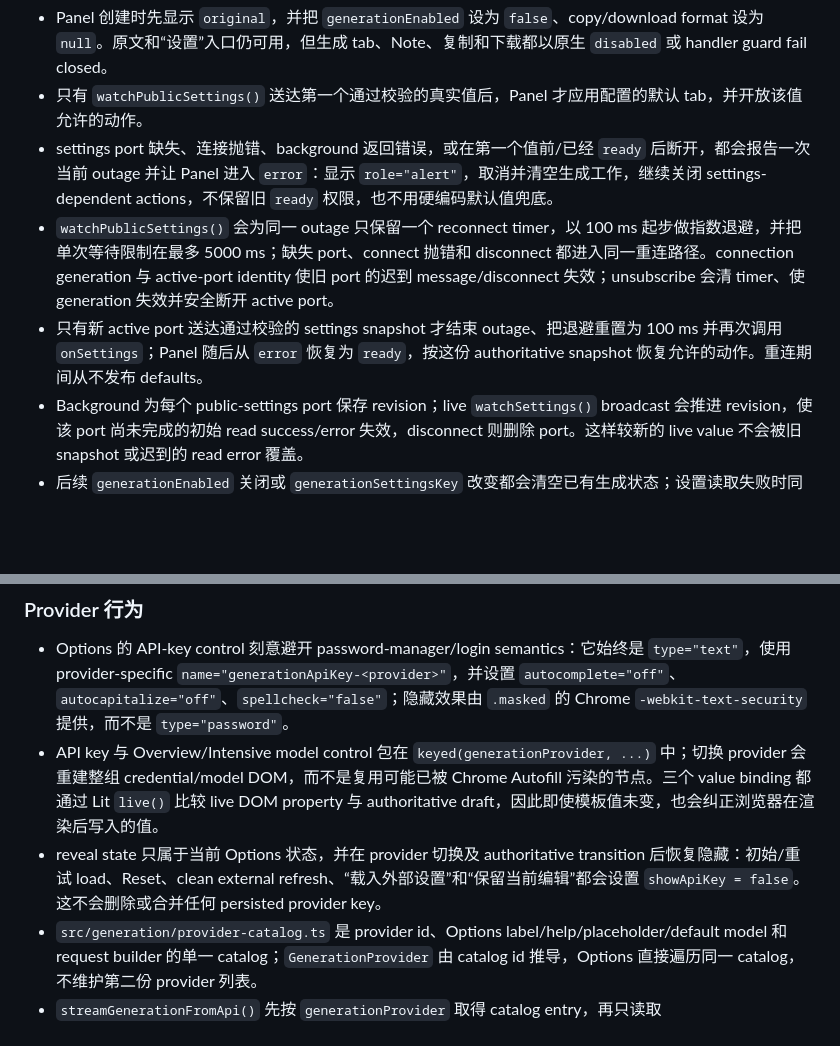
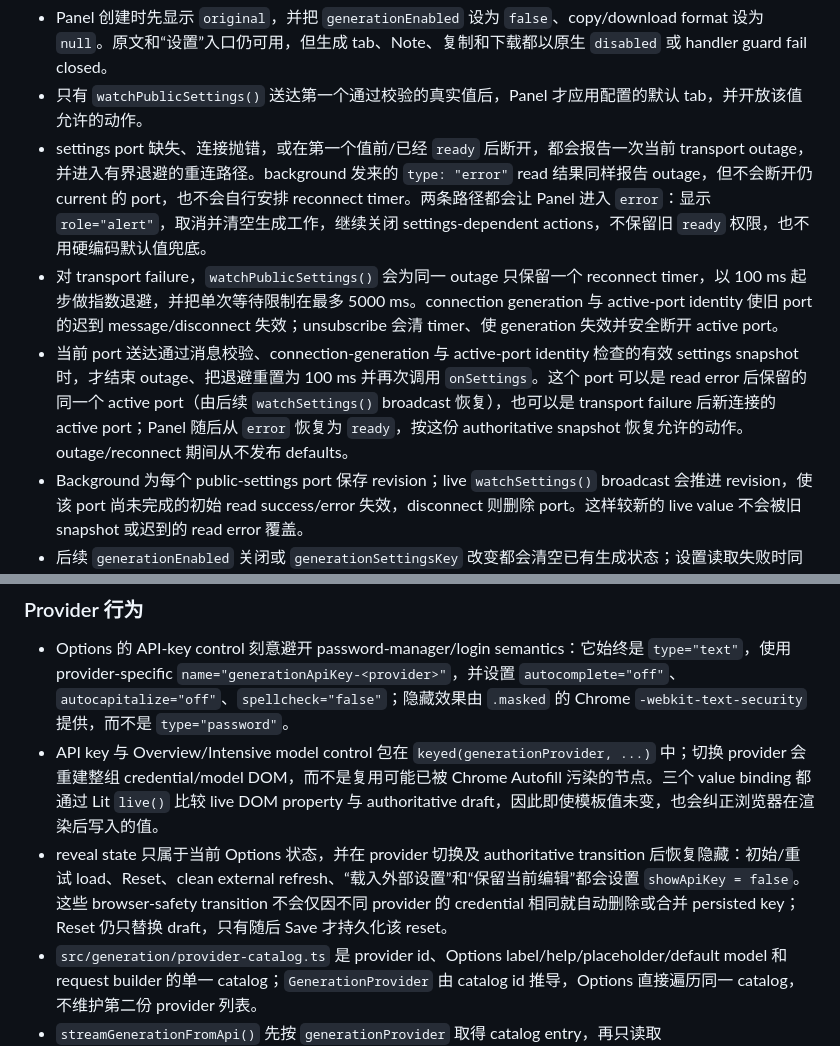
Before and after one commit to lzmeng02/readable-captions, a Markdown page: docs/architecture.md, 2 parts joined by grey strips. Drawn GitHub-style; blank space fills up the shorter version.

Commit message:
docs: clarify public settings recovery

```diff
--- a/docs/architecture.md
+++ b/docs/architecture.md
@@ -141,9 +141,9 @@ Public settings 有独立的 `pending | ready | error` readiness，不与字幕
 
 - Panel 创建时先显示 `original`，并把 `generationEnabled` 设为 `false`、copy/download format 设为 `null`。原文和“设置”入口仍可用，但生成 tab、Note、复制和下载都以原生 `disabled` 或 handler guard fail closed。
 - 只有 `watchPublicSettings()` 送达第一个通过校验的真实值后，Panel 才应用配置的默认 tab，并开放该值允许的动作。
-- settings port 缺失、连接抛错、background 返回错误，或在第一个值前/已经 `ready` 后断开，都会报告一次当前 outage 并让 Panel 进入 `error`：显示 `role="alert"`，取消并清空生成工作，继续关闭 settings-dependent actions，不保留旧 `ready` 权限，也不用硬编码默认值兜底。
-- `watchPublicSettings()` 会为同一 outage 只保留一个 reconnect timer，以 100 ms 起步做指数退避，并把单次等待限制在最多 5000 ms；缺失 port、connect 抛错和 disconnect 都进入同一重连路径。connection generation 与 active-port identity 使旧 port 的迟到 message/disconnect 失效；unsubscribe 会清 timer、使 generation 失效并安全断开 active port。
-- 只有新 active port 送达通过校验的 settings snapshot 才结束 outage、把退避重置为 100 ms 并再次调用 `onSettings`；Panel 随后从 `error` 恢复为 `ready`，按这份 authoritative snapshot 恢复允许的动作。重连期间从不发布 defaults。
+- settings port 缺失、连接抛错，或在第一个值前/已经 `ready` 后断开，都会报告一次当前 transport outage，并进入有界退避的重连路径。background 发来的 `type: "error"` read 结果同样报告 outage，但不会断开仍 current 的 port，也不会自行安排 reconnect timer。两条路径都会让 Panel 进入 `error`：显示 `role="alert"`，取消并清空生成工作，继续关闭 settings-dependent actions，不保留旧 `ready` 权限，也不用硬编码默认值兜底。
+- 对 transport failure，`watchPublicSettings()` 会为同一 outage 只保留一个 reconnect timer，以 100 ms 起步做指数退避，并把单次等待限制在最多 5000 ms。connection generation 与 active-port identity 使旧 port 的迟到 message/disconnect 失效；unsubscribe 会清 timer、使 generation 失效并安全断开 active port。
+- 当前 port 送达通过消息校验、connection-generation 与 active-port identity 检查的有效 settings snapshot 时，才结束 outage、把退避重置为 100 ms 并再次调用 `onSettings`。这个 port 可以是 read error 后保留的同一个 active port（由后续 `watchSettings()` broadcast 恢复），也可以是 transport failure 后新连接的 active port；Panel 随后从 `error` 恢复为 `ready`，按这份 authoritative snapshot 恢复允许的动作。outage/reconnect 期间从不发布 defaults。
 - Background 为每个 public-settings port 保存 revision；live `watchSettings()` broadcast 会推进 revision，使该 port 尚未完成的初始 read success/error 失效，disconnect 则删除 port。这样较新的 live value 不会被旧 snapshot 或迟到的 read error 覆盖。
 - 后续 `generationEnabled` 关闭或 `generationSettingsKey` 改变都会清空已有生成状态；设置读取失败时同样清空。`dispose()` 才停止 long-lived settings watcher。
 
@@ -185,7 +185,7 @@ Background 对每个 start 先读取 canonical settings，并在任何 keepalive
 
 - Options 的 API-key control 刻意避开 password-manager/login semantics：它始终是 `type="text"`，使用 provider-specific `name="generationApiKey-<provider>"`，并设置 `autocomplete="off"`、`autocapitalize="off"`、`spellcheck="false"`；隐藏效果由 `.masked` 的 Chrome `-webkit-text-security` 提供，而不是 `type="password"`。
 - API key 与 Overview/Intensive model control 包在 `keyed(generationProvider, ...)` 中；切换 provider 会重建整组 credential/model DOM，而不是复用可能已被 Chrome Autofill 污染的节点。三个 value binding 都通过 Lit `live()` 比较 live DOM property 与 authoritative draft，因此即使模板值未变，也会纠正浏览器在渲染后写入的值。
-- reveal state 只属于当前 Options 状态，并在 provider 切换及 authoritative transition 后恢复隐藏：初始/重试 load、Reset、clean external refresh、“载入外部设置”和“保留当前编辑”都会设置 `showApiKey = false`。这不会删除或合并任何 persisted provider key。
+- reveal state 只属于当前 Options 状态，并在 provider 切换及 authoritative transition 后恢复隐藏：初始/重试 load、Reset、clean external refresh、“载入外部设置”和“保留当前编辑”都会设置 `showApiKey = false`。这些 browser-safety transition 不会仅因不同 provider 的 credential 相同就自动删除或合并 persisted key；Reset 仍只替换 draft，只有随后 Save 才持久化该 reset。
 - `src/generation/provider-catalog.ts` 是 provider id、Options label/help/placeholder/default model 和 request builder 的单一 catalog；`GenerationProvider` 由 catalog id 推导，Options 直接遍历同一 catalog，不维护第二份 provider 列表。
 - `streamGenerationFromApi()` 先按 `generationProvider` 取得 catalog entry，再只读取 `generationProviderSettings[generationProvider]`。selected profile 的 key 为空会在 `fetch` 前报错；模型使用对应 task 的配置，`note` 复用 `intensive`，仅在 catalog entry 声明 `defaultModel` 时才做 request-time fallback。
 - endpoint、Authorization header 和 provider-specific body 由 selected entry 的 `buildRequest()` 产生。`ProviderRequest.streamDecoder` 必须经过 `satisfies Record<GenerationStreamDecoderId, ProviderStreamDecoder>` 的 exhaustive registry dispatch；当前唯一 adapter 是 `chat-completions-sse`，OpenAI 与 DeepSeek 共用它。扩展 decoder union 会在 adapter 未实现时产生 type error，不能只写一个 catalog 字段。
```
